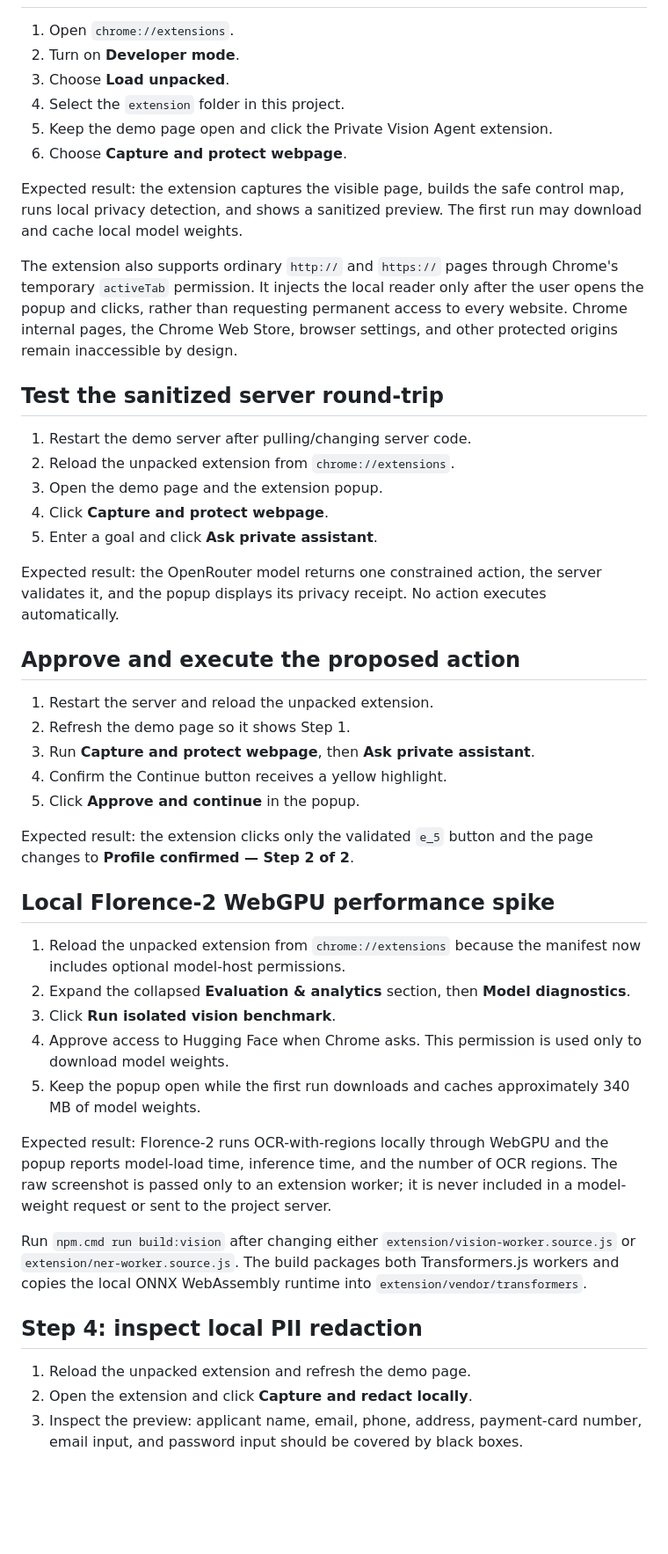
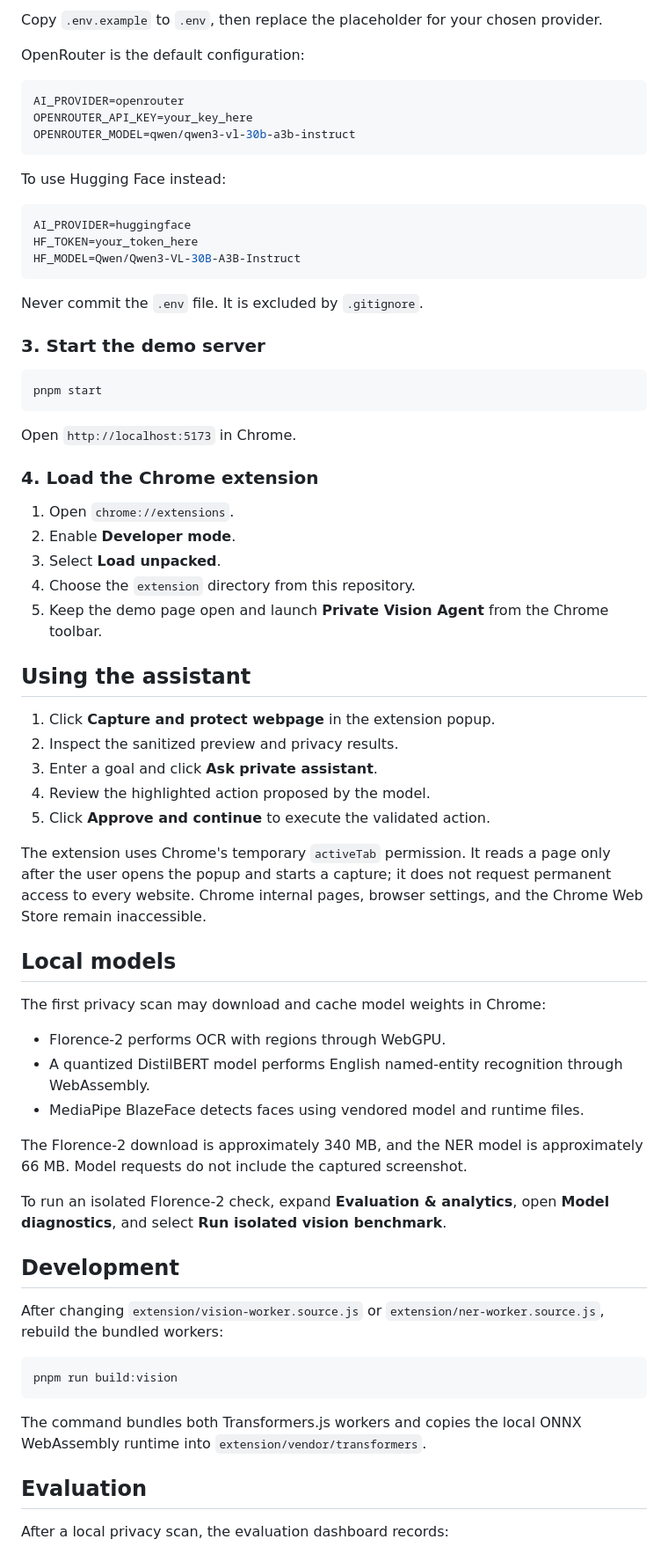
Before and after one commit to mhamdaan221-source/veildom, a Markdown page: README.md, the part around one of its changes. Shown at 88% size. Drawn GitHub-style; blank space fills up the shorter version.

Commit message:
Refresh project README

````diff
--- a/README.md
+++ b/README.md
@@ -12,50 +58,72 @@ A same-day hackathon prototype for a privacy-preserving browser assistant. The e
+Copy `.env.example` to `.env`, then replace the placeholder for your chosen provider.
+
+OpenRouter is the default configuration:
+
+```env
+AI_PROVIDER=openrouter
+OPENROUTER_API_KEY=your_key_here
+OPENROUTER_MODEL=qwen/qwen3-vl-30b-a3b-instruct
+```
+
+To use Hugging Face instead:
+
+```env
+AI_PROVIDER=huggingface
+HF_TOKEN=your_token_here
+HF_MODEL=Qwen/Qwen3-VL-30B-A3B-Instruct
+```
+
+Never commit the `.env` file. It is excluded by `.gitignore`.
+
+### 3. Start the demo server
+
+```bash
+pnpm start
+```
+
+Open `http://localhost:5173` in Chrome.
+
+### 4. Load the Chrome extension
 
 1. Open `chrome://extensions`.
-2. Turn on **Developer mode**.
-3. Choose **Load unpacked**.
-4. Select the `extension` folder in this project.
-5. Keep the demo page open and click the Private Vision Agent extension.
-6. Choose **Capture and protect webpage**.
+2. Enable **Developer mode**.
+3. Select **Load unpacked**.
+4. Choose the `extension` directory from this repository.
+5. Keep the demo page open and launch **Private Vision Agent** from the Chrome toolbar.
 
-Expected result: the extension captures the visible page, builds the safe control map, runs local privacy detection, and shows a sanitized preview. The first run may download and cache local model weights.
+## Using the assistant
 
-The extension also supports ordinary `http://` and `https://` pages through Chrome's temporary `activeTab` permission. It injects the local reader only after the user opens the popup and clicks, rather than requesting permanent access to every website. Chrome internal pages, the Chrome Web Store, browser settings, and other protected origins remain inaccessible by design.
+1. Click **Capture and protect webpage** in the extension popup.
+2. Inspect the sanitized preview and privacy results.
+3. Enter a goal and click **Ask private assistant**.
+4. Review the highlighted action proposed by the model.
+5. Click **Approve and continue** to execute the validated action.
 
-## Test the sanitized server round-trip
+The extension uses Chrome's temporary `activeTab` permission. It reads a page only after the user opens the popup and starts a capture; it does not request permanent access to every website. Chrome internal pages, browser settings, and the Chrome Web Store remain inaccessible.
 
-1. Restart the demo server after pulling/changing server code.
-2. Reload the unpacked extension from `chrome://extensions`.
-3. Open the demo page and the extension popup.
-4. Click **Capture and protect webpage**.
-5. Enter a goal and click **Ask private assistant**.
+## Local models
 
-Expected result: the OpenRouter model returns one constrained action, the server validates it, and the popup displays its privacy receipt. No action executes automatically.
+The first privacy scan may download and cache model weights in Chrome:
 
-## Approve and execute the proposed action
+- Florence-2 performs OCR with regions through WebGPU.
+- A quantized DistilBERT model performs English named-entity recognition through WebAssembly.
+- MediaPipe BlazeFace detects faces using vendored model and runtime files.
 
-1. Restart the server and reload the unpacked extension.
-2. Refresh the demo page so it shows Step 1.
-3. Run **Capture and protect webpage**, then **Ask private assistant**.
-4. Confirm the Continue button receives a yellow highlight.
-5. Click **Approve and continue** in the popup.
+The Florence-2 download is approximately 340 MB, and the NER model is approximately 66 MB. Model requests do not include the captured screenshot.
 
-Expected result: the extension clicks only the validated `e_5` button and the page changes to **Profile confirmed — Step 2 of 2**.
+To run an isolated Florence-2 check, expand **Evaluation & analytics**, open **Model diagnostics**, and select **Run isolated vision benchmark**.
 
-## Local Florence-2 WebGPU performance spike
+## Development
 
-1. Reload the unpacked extension from `chrome://extensions` because the manifest now includes optional model-host permissions.
-2. Expand the collapsed **Evaluation & analytics** section, then **Model diagnostics**.
-3. Click **Run isolated vision benchmark**.
-4. Approve access to Hugging Face when Chrome asks. This permission is used only to download model weights.
-5. Keep the popup open while the first run downloads and caches approximately 340 MB of model weights.
+After changing `extension/vision-worker.source.js` or `extension/ner-worker.source.js`, rebuild the bundled workers:
 
-Expected result: Florence-2 runs OCR-with-regions locally through WebGPU and the popup reports model-load time, inference time, and the number of OCR regions. The raw screenshot is passed only to an extension worker; it is never included in a model-weight request or sent to the project server.
+```bash
+pnpm run build:vision
+```
 
-Run `npm.cmd run build:vision` after changing either `extension/vision-worker.source.js` or `extension/ner-worker.source.js`. The build packages both Transformers.js workers and copies the local ONNX WebAssembly runtime into `extension/vendor/transformers`.
+The command bundles both Transformers.js workers and copies the local ONNX WebAssembly runtime into `extension/vendor/transformers`.
 
-## Step 4: inspect local PII redaction
+## Evaluation
 
-1. Reload the unpacked extension and refresh the demo page.
-2. Open the extension and click **Capture and redact locally**.
-3. Inspect the preview: applicant name, email, phone, address, payment-card number, email input, and password input should be covered by black boxes.
+After a local privacy scan, the evaluation dashboard records:
 
````
Also changed, not shown: other parts of README.md (+79 -47 lines).
